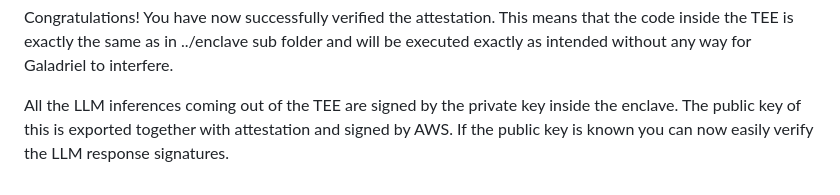
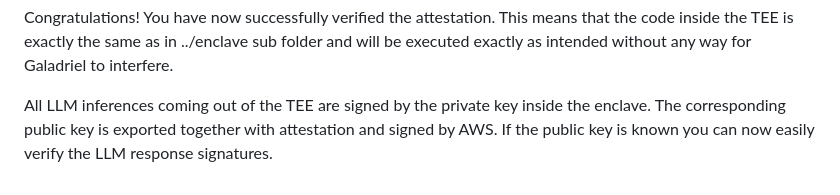
Before and after one commit to galadriel-ai/sentience, a Markdown page: verify/README.md, the part around the change. Drawn GitHub-style.

Commit message:
Update verify/README.md
Co-authored-by: Maciej Witowski <witowski.maciej@gmail.com>

```diff
--- a/verify/README.md
+++ b/verify/README.md
@@ -94,4 +94,4 @@ python3 verify.py --pcr0_hash b3a233e8a1d2682455777643d5a793c9d231754ebd89e8ffc1
 
 Congratulations! You have now successfully verified the attestation. This means that the code inside the TEE is exactly the same as in ../enclave sub folder and will be executed exactly as intended without any way for Galadriel to interfere.
 
-All the LLM inferences coming out of the TEE are signed by the private key inside the enclave. The public key of this is exported together with attestation and signed by AWS. If the public key is known you can now easily verify the LLM response signatures.
+All LLM inferences coming out of the TEE are signed by the private key inside the enclave. The corresponding public key is exported together with attestation and signed by AWS. If the public key is known you can now easily verify the LLM response signatures.
```
